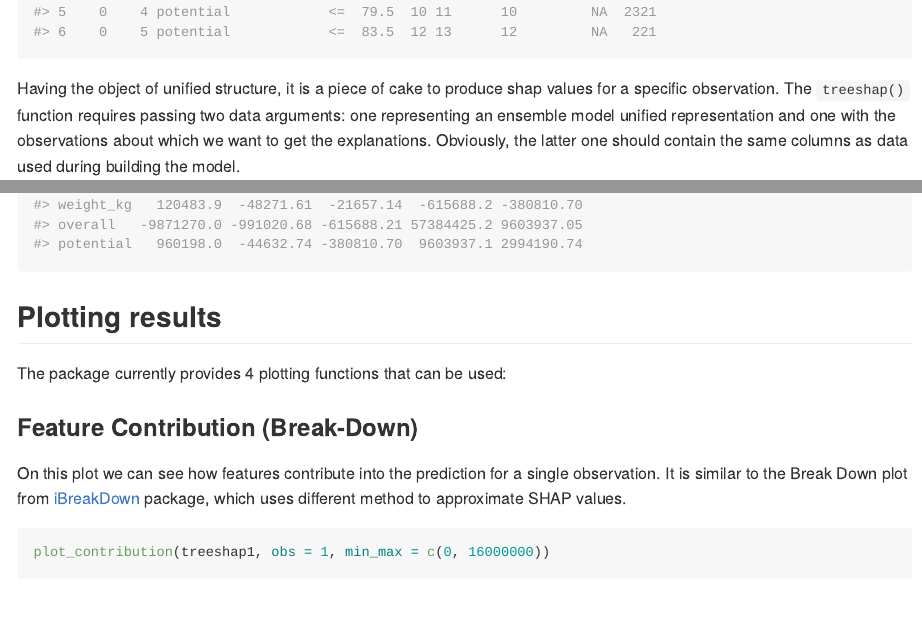
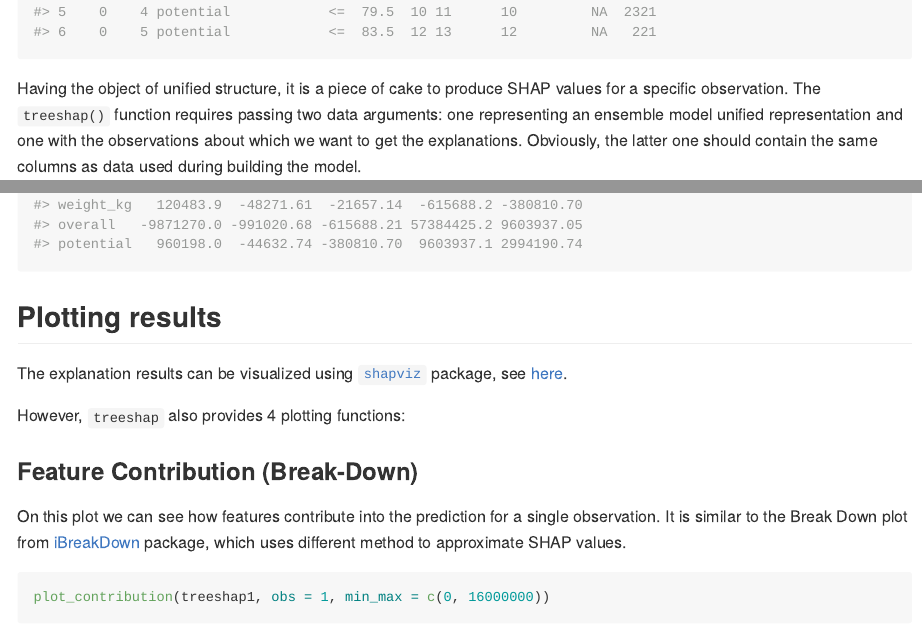
Before and after one commit to ModelOriented/treeshap, an R Markdown document (README.Rmd): the page in a window 1100 px wide, from 970 px down, and a second part further down, joined at a grey line. The pictures show the output file README.md that the author committed with the source, drawn offline in the style of GitHub; long lines of code are wrapped.

Commit message:
add info about `shapviz` to readme

````diff
--- a/README.Rmd
+++ b/README.Rmd
@@ -50,7 +50,7 @@ unified <- unify(xgb_model, data)
 head(unified$model)
 ```
 
-Having the object of unified structure, it is a piece of cake to produce shap values for a specific observation. The `treeshap()` function requires passing two data arguments: one representing an ensemble model unified representation and one with the observations about which we want to get the explanations. Obviously, the latter one should contain the same columns as data used during building the model.
+Having the object of unified structure, it is a piece of cake to produce SHAP values for a specific observation. The `treeshap()` function requires passing two data arguments: one representing an ensemble model unified representation and one with the observations about which we want to get the explanations. Obviously, the latter one should contain the same columns as data used during building the model.
 
 ```{r treeshap-example}
 treeshap1 <- treeshap(unified,  data[700:800, ], verbose = 0)
@@ -70,7 +70,9 @@ treeshap_interactions$interactions[, , 1:2]
 
 ## Plotting results
 
-The package currently provides 4 plotting functions that can be used:
+The explanation results can be visualized using [`shapviz`](https://github.com/ModelOriented/shapviz/) package, see [here](https://modeloriented.github.io/shapviz/articles/basic_use.html#treeshap).
+
+However, `treeshap` also provides 4 plotting functions:
 
 ### Feature Contribution (Break-Down)
 
````
Also changed, not shown: README.md, README.Rmd (4 more changed lines).
